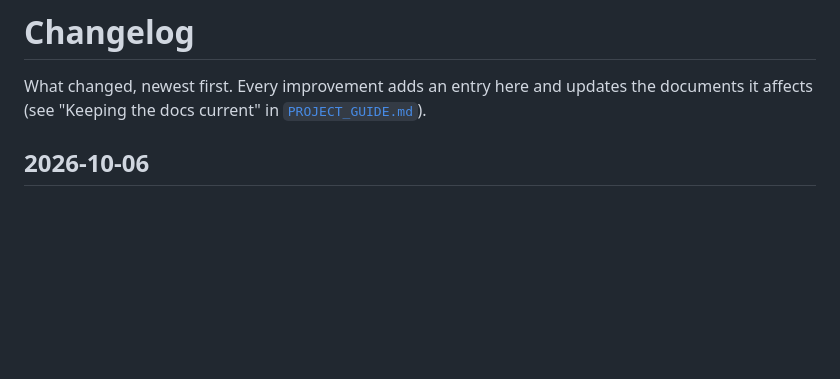
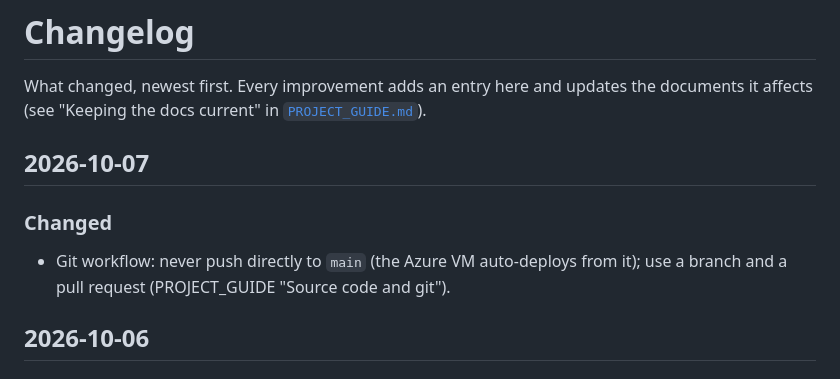
Before and after one commit to UserYahya/wikischolar, a Markdown page: CHANGELOG.md, the part around the change. Rendered like a GitHub page; blank space fills up the shorter version.

```diff
--- a/CHANGELOG.md
+++ b/CHANGELOG.md
@@ -2,6 +2,12 @@
 
 What changed, newest first. Every improvement adds an entry here and updates the documents it
 affects (see "Keeping the docs current" in [`PROJECT_GUIDE.md`](PROJECT_GUIDE.md)).
+
+## 2026-10-07
+
+### Changed
+- Git workflow: never push directly to `main` (the Azure VM auto-deploys from it); use a branch and a pull request
+  (PROJECT_GUIDE "Source code and git").
 
 ## 2026-10-06
 
```
Also changed, not shown: PROJECT_GUIDE.md (+11 -1 lines).
